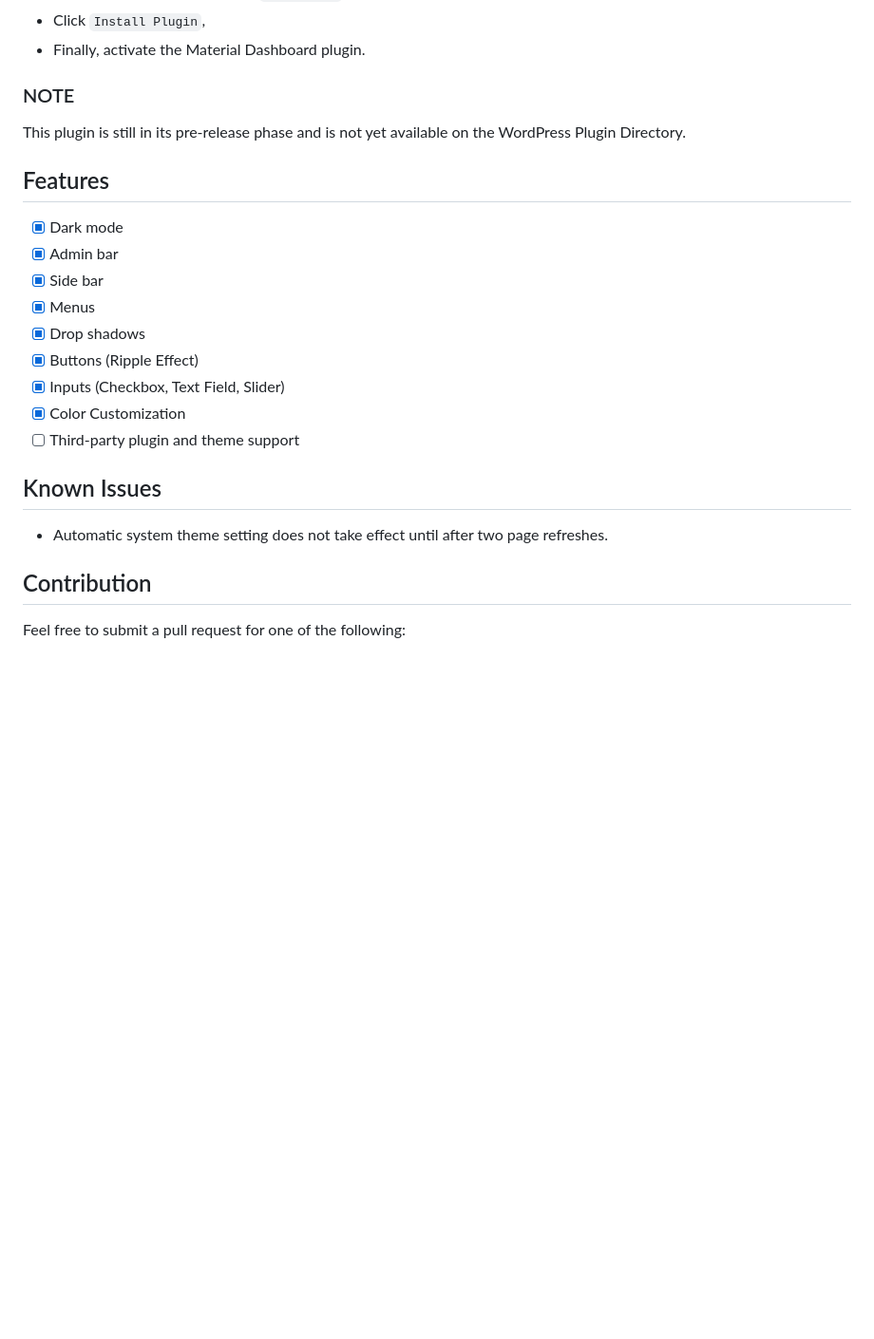
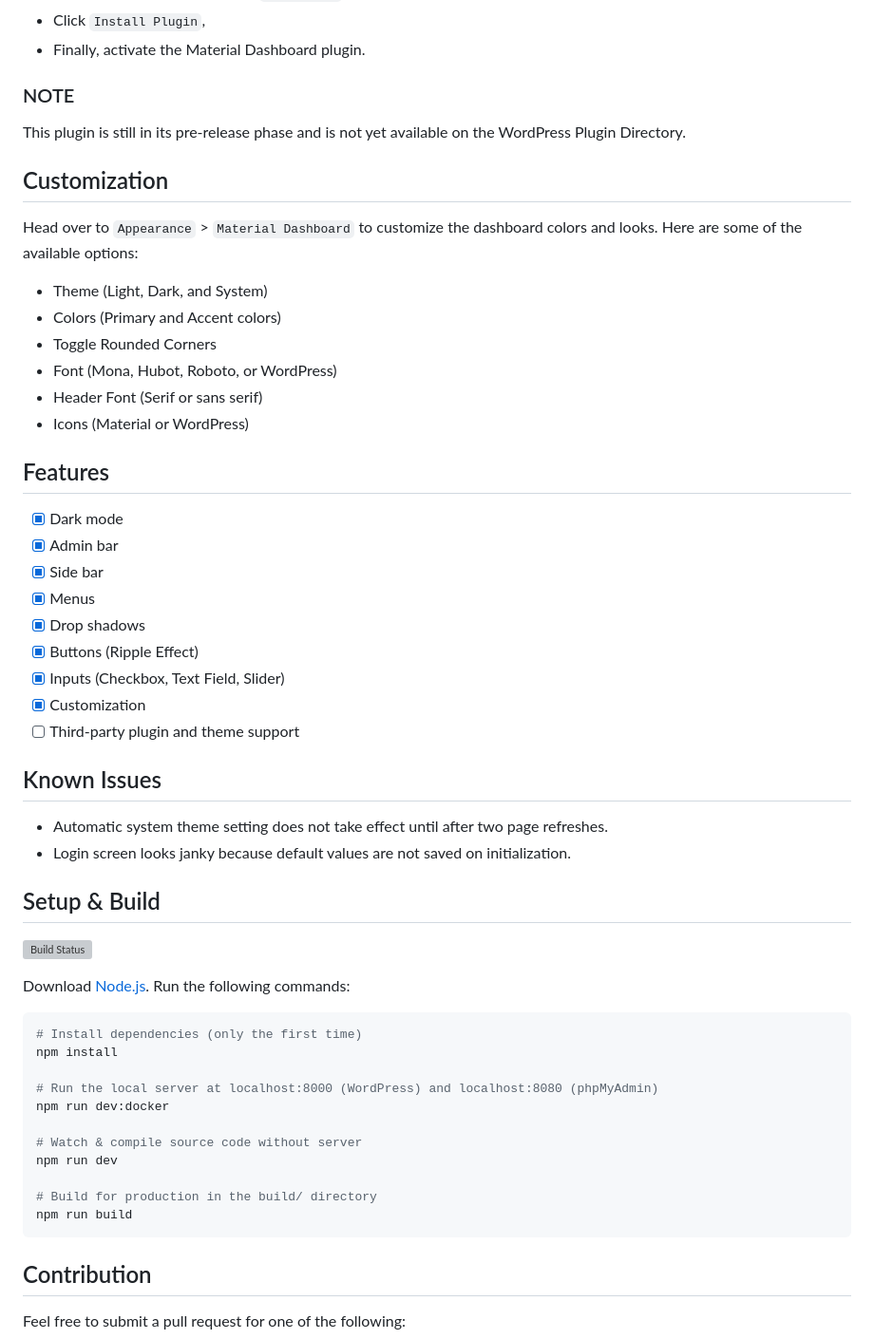
Before and after one commit to fatihbalsoy/material-board, a Markdown page: README.md, the part around the change. Shown: that part at 95% size. Drawn GitHub-style; blank space fills up the shorter version; grey boxes are pictures that could not be loaded.

Commit message:
Update README.md
Signed-off-by: Muhammet Balsoy <28816254+fatihbalsoy@users.noreply.github.com>

````diff
--- a/README.md
+++ b/README.md
@@ -38,6 +38,18 @@ The Material Dashboard plugin for WordPress updates the appearance of your site'
 
 This plugin is still in its pre-release phase and is not yet available on the WordPress Plugin Directory.
 
+## Customization
+
+Head over to `Appearance` > `Material Dashboard` to customize the dashboard colors and looks.
+Here are some of the available options:
+
+- Theme (Light, Dark, and System)
+- Colors (Primary and Accent colors)
+- Toggle Rounded Corners
+- Font (Mona, Hubot, Roboto, or WordPress)
+- Header Font (Serif or sans serif)
+- Icons (Material or WordPress)
+
 ## Features
 
 - [x] Dark mode
@@ -47,12 +59,34 @@ This plugin is still in its pre-release phase and is not yet available on the Wo
 - [x] Drop shadows
 - [x] Buttons (Ripple Effect)
 - [x] Inputs (Checkbox, Text Field,  Slider)
-- [x] Color Customization
+- [x] Customization
 - [ ] Third-party plugin and theme support
 
 ## Known Issues
 
 - Automatic system theme setting does not take effect until after two page refreshes.
+- Login screen looks janky because default values are not saved on initialization.
+
+## Setup & Build
+
+[![Build Status](https://img.shields.io/github/actions/workflow/status/fatihbalsoy/wp-material-design/build.yml)](https://github.com/fatihbalsoy/wp-material-design/actions/workflows/build.yml)
+
+Download [Node.js](https://nodejs.org/en/download/).
+Run the following commands:
+
+``` bash
+# Install dependencies (only the first time)
+npm install
+
+# Run the local server at localhost:8000 (WordPress) and localhost:8080 (phpMyAdmin)
+npm run dev:docker
+
+# Watch & compile source code without server
+npm run dev
+
+# Build for production in the build/ directory
+npm run build
+```
 
 ## Contribution
 
````
